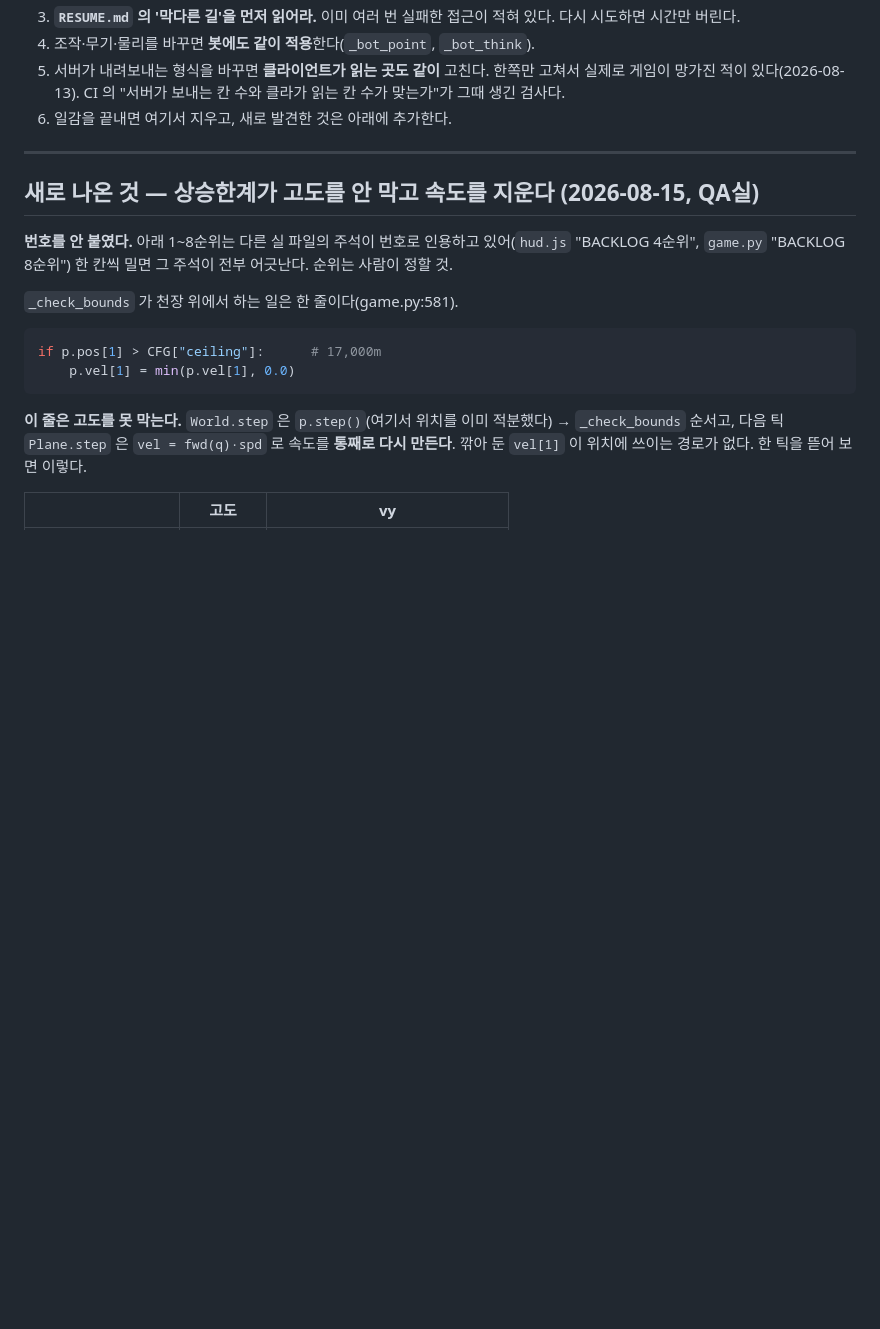
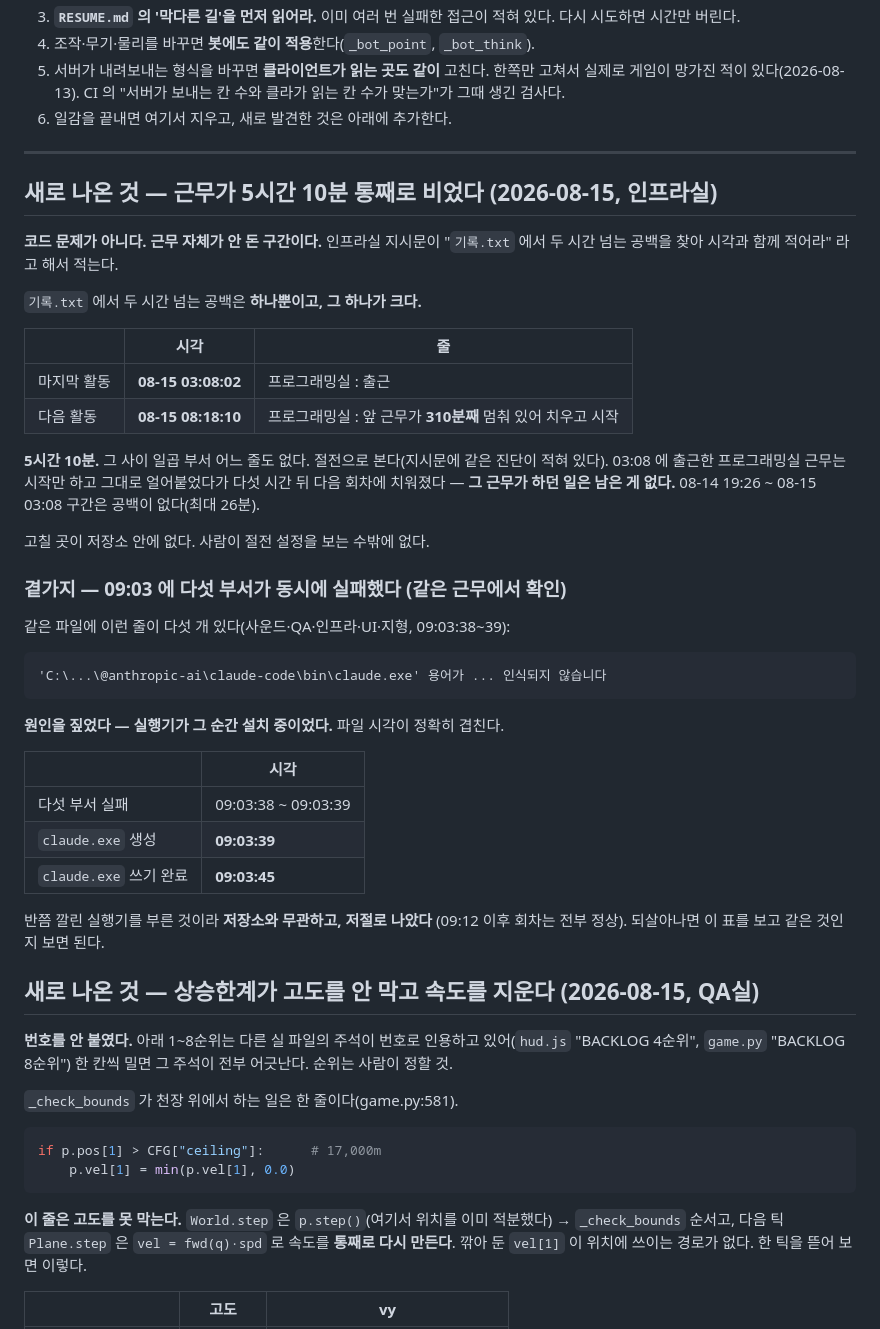
Before and after one commit to jaycestart/sky-arena, a Markdown page: BACKLOG.md, the part around one of its changes. Rendered like a GitHub page; blank space fills up the shorter version.

```diff
--- a/BACKLOG.md
+++ b/BACKLOG.md
@@ -20,6 +20,42 @@
 
 ---
 
+## 새로 나온 것 — 근무가 5시간 10분 통째로 비었다 (2026-08-15, 인프라실)
+
+**코드 문제가 아니다. 근무 자체가 안 돈 구간이다.** 인프라실 지시문이
+"`기록.txt` 에서 두 시간 넘는 공백을 찾아 시각과 함께 적어라" 라고 해서 적는다.
+
+`기록.txt` 에서 두 시간 넘는 공백은 **하나뿐이고, 그 하나가 크다.**
+
+| | 시각 | 줄 |
+|---|---|---|
+| 마지막 활동 | **08-15 03:08:02** | 프로그래밍실 : 출근 |
+| 다음 활동 | **08-15 08:18:10** | 프로그래밍실 : 앞 근무가 **310분째** 멈춰 있어 치우고 시작 |
+
+**5시간 10분.** 그 사이 일곱 부서 어느 줄도 없다. 절전으로 본다(지시문에
+같은 진단이 적혀 있다). 03:08 에 출근한 프로그래밍실 근무는 시작만 하고
+그대로 얼어붙었다가 다섯 시간 뒤 다음 회차에 치워졌다 — **그 근무가 하던
+일은 남은 게 없다.** 08-14 19:26 ~ 08-15 03:08 구간은 공백이 없다(최대 26분).
+
+고칠 곳이 저장소 안에 없다. 사람이 절전 설정을 보는 수밖에 없다.
+
+### 곁가지 — 09:03 에 다섯 부서가 동시에 실패했다 (같은 근무에서 확인)
+
+같은 파일에 이런 줄이 다섯 개 있다(사운드·QA·인프라·UI·지형, 09:03:38~39):
+
+    'C:\...\@anthropic-ai\claude-code\bin\claude.exe' 용어가 ... 인식되지 않습니다
+
+**원인을 짚었다 — 실행기가 그 순간 설치 중이었다.** 파일 시각이 정확히 겹친다.
+
+| | 시각 |
+|---|---|
+| 다섯 부서 실패 | 09:03:38 ~ 09:03:39 |
+| `claude.exe` 생성 | **09:03:39** |
+| `claude.exe` 쓰기 완료 | **09:03:45** |
+
+반쯤 깔린 실행기를 부른 것이라 **저장소와 무관하고, 저절로 나았다**
+(09:12 이후 회차는 전부 정상). 되살아나면 이 표를 보고 같은 것인지 보면 된다.
+
 ## 새로 나온 것 — 상승한계가 고도를 안 막고 속도를 지운다 (2026-08-15, QA실)
 
 **번호를 안 붙였다.** 아래 1~8순위는 다른 실 파일의 주석이 번호로 인용하고
```
Also changed, not shown: other parts of BACKLOG.md (+55 -0 lines).
